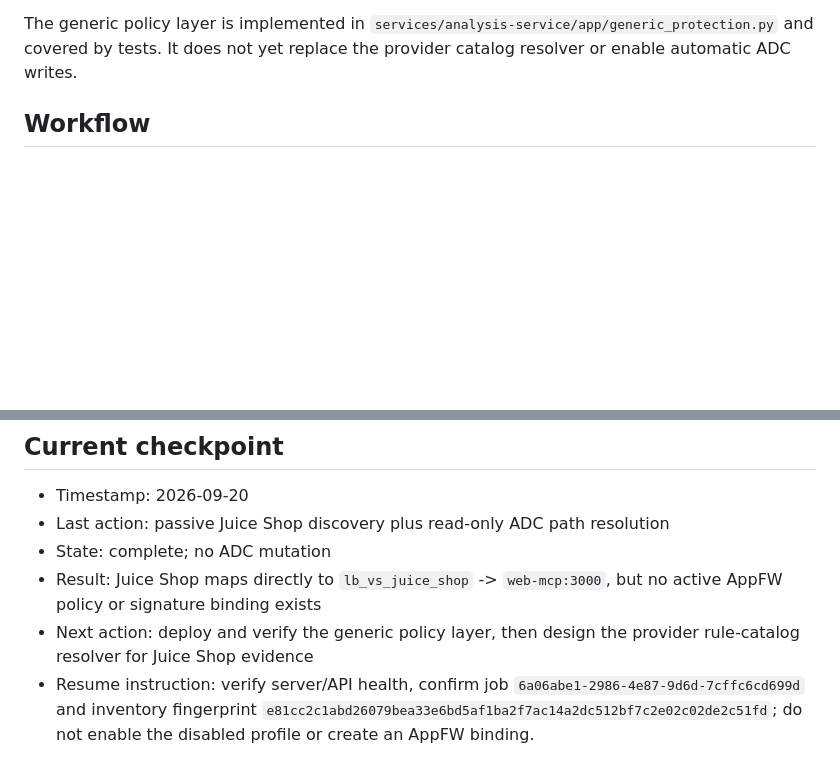
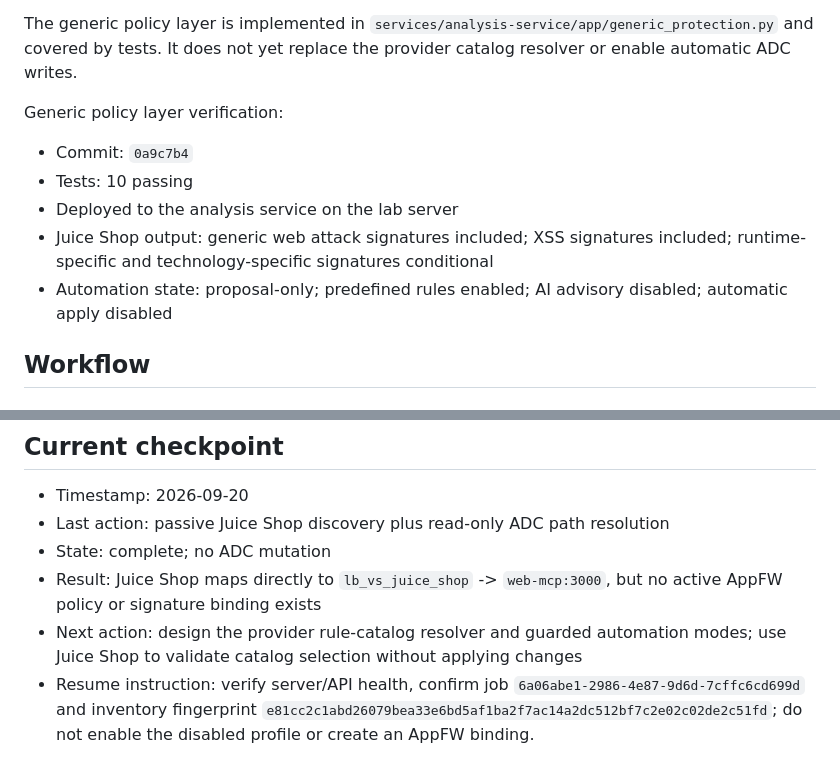
Before and after one commit to grega-zoubek/WAF-helper, a Markdown page: WAF_ANALYSIS_ROADMAP.md, 2 parts joined by grey strips. Rendered like a GitHub page; blank space fills up the shorter version.

Commit message:
Record generic scanner deployment checkpoint

```diff
--- a/WAF_ANALYSIS_ROADMAP.md
+++ b/WAF_ANALYSIS_ROADMAP.md
@@ -31,6 +31,16 @@ a separate later workstream.
 The generic policy layer is implemented in
 `services/analysis-service/app/generic_protection.py` and covered by tests. It does
 not yet replace the provider catalog resolver or enable automatic ADC writes.
+
+Generic policy layer verification:
+
+- Commit: `0a9c7b4`
+- Tests: 10 passing
+- Deployed to the analysis service on the lab server
+- Juice Shop output: generic web attack signatures included; XSS signatures included;
+  runtime-specific and technology-specific signatures conditional
+- Automation state: proposal-only; predefined rules enabled; AI advisory disabled;
+  automatic apply disabled
 
 ## Workflow
 
@@ -198,5 +208,5 @@ If connectivity is lost or a machine reboots:
 - Last action: passive Juice Shop discovery plus read-only ADC path resolution
 - State: complete; no ADC mutation
 - Result: Juice Shop maps directly to `lb_vs_juice_shop` -> `web-mcp:3000`, but no active AppFW policy or signature binding exists
-- Next action: deploy and verify the generic policy layer, then design the provider rule-catalog resolver for Juice Shop evidence
+- Next action: design the provider rule-catalog resolver and guarded automation modes; use Juice Shop to validate catalog selection without applying changes
 - Resume instruction: verify server/API health, confirm job `6a06abe1-2986-4e87-9d6d-7cffc6cd699d` and inventory fingerprint `e81cc2c1abd26079bea33e6bd5af1ba2f7ac14a2dc512bf7c2e02c02de2c51fd`; do not enable the disabled profile or create an AppFW binding.
```
